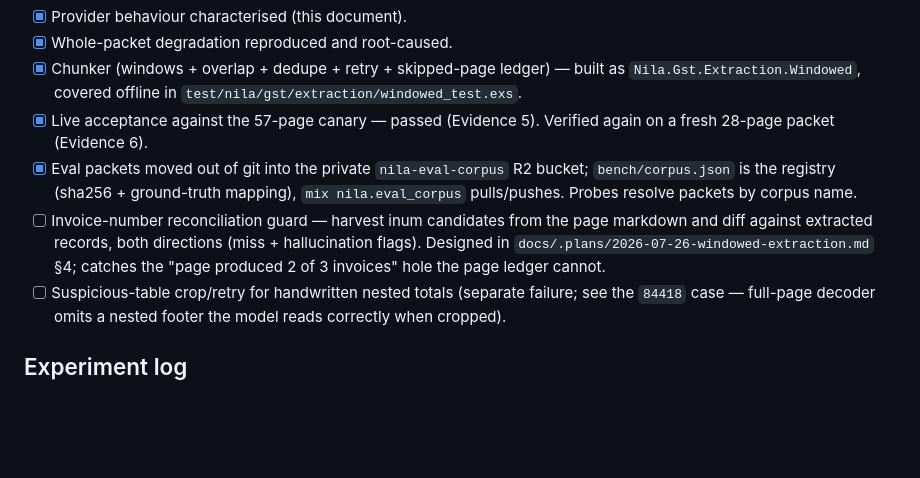
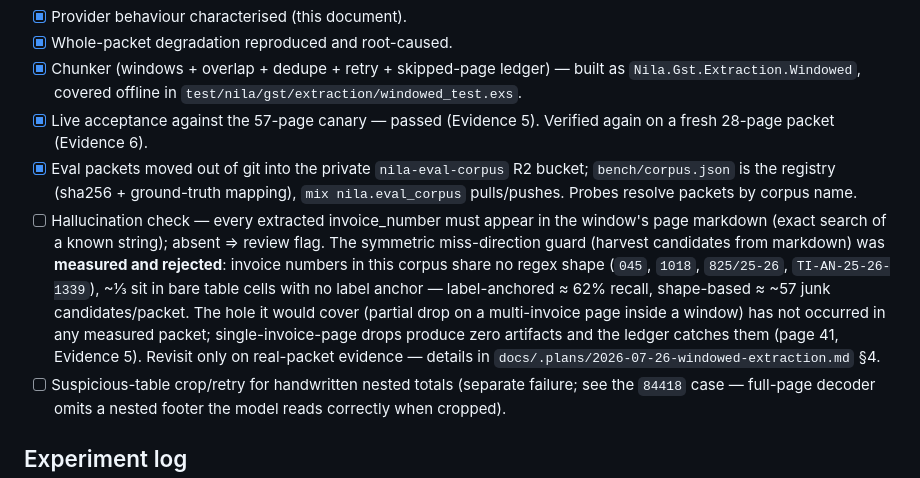
Before and after one commit to KaguyaHQ/nila, a Markdown page: docs/ocr-extraction.md, the part around the change. GitHub-like rendering; blank space fills up the shorter version.

Commit message:
docs(gst): reject the miss-direction reconciliation guard on measured evidence
Opus tested the candidate-harvest regex against the 57p packet: invoice
numbers share no shape (045, 1018, 825/25-26, TI-AN-25-26-1339), a third
sit in bare table cells with no label anchor. Label-anchored ~62% recall,
shape-based ~57 junk candidates per packet - neither shippable. The
hallucination direction (extracted number must appear in page markdown -
exact search, no harvesting) survives and stays planned. Plan section 4
rewritten accordingly; the partial-drop hole is accepted as unguarded
until a real packet exhibits it.

```diff
--- a/docs/ocr-extraction.md
+++ b/docs/ocr-extraction.md
@@ -239,10 +239,17 @@ or an image, is still one whole-document call — small packets are proven clean
 - [x] Eval packets moved out of git into the private `nila-eval-corpus` R2 bucket;
       `bench/corpus.json` is the registry (sha256 + ground-truth mapping),
       `mix nila.eval_corpus` pulls/pushes. Probes resolve packets by corpus name.
-- [ ] Invoice-number reconciliation guard — harvest inum candidates from the page
-      markdown and diff against extracted records, both directions (miss +
-      hallucination flags). Designed in `docs/.plans/2026-07-26-windowed-extraction.md`
-      §4; catches the "page produced 2 of 3 invoices" hole the page ledger cannot.
+- [ ] Hallucination check — every extracted invoice_number must appear in the
+      window's page markdown (exact search of a known string); absent ⇒ review
+      flag. The symmetric miss-direction guard (harvest candidates from markdown)
+      was **measured and rejected**: invoice numbers in this corpus share no regex
+      shape (`045`, `1018`, `825/25-26`, `TI-AN-25-26-1339`), ~⅓ sit in bare
+      table cells with no label anchor — label-anchored ≈ 62% recall, shape-based
+      ≈ ~57 junk candidates/packet. The hole it would cover (partial drop on a
+      multi-invoice page inside a window) has not occurred in any measured packet;
+      single-invoice-page drops produce zero artifacts and the ledger catches them
+      (page 41, Evidence 5). Revisit only on real-packet evidence — details in
+      `docs/.plans/2026-07-26-windowed-extraction.md` §4.
 - [ ] Suspicious-table crop/retry for handwritten nested totals (separate failure;
       see the `84418` case — full-page decoder omits a nested footer the model reads
       correctly when cropped).
```
